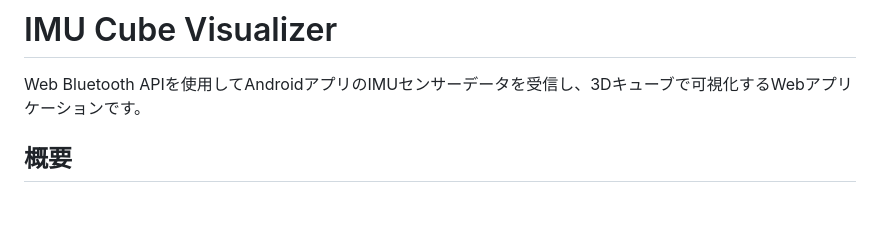
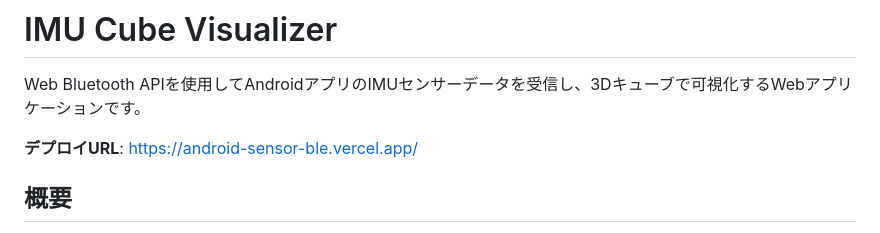
Before and after one commit to tomorrow56/Android_Sensor_BLE, a Markdown page: WebUI_Cube/README.md, the part around the change. GitHub-like rendering; blank space fills up the shorter version.

```diff
--- a/WebUI_Cube/README.md
+++ b/WebUI_Cube/README.md
@@ -1,6 +1,8 @@
 # IMU Cube Visualizer
 
 Web Bluetooth APIを使用してAndroidアプリのIMUセンサーデータを受信し、3Dキューブで可視化するWebアプリケーションです。
+
+**デプロイURL**: https://android-sensor-ble.vercel.app/
 
 ## 概要
 
```
Also changed, not shown: README.md (+52 -4 lines).
